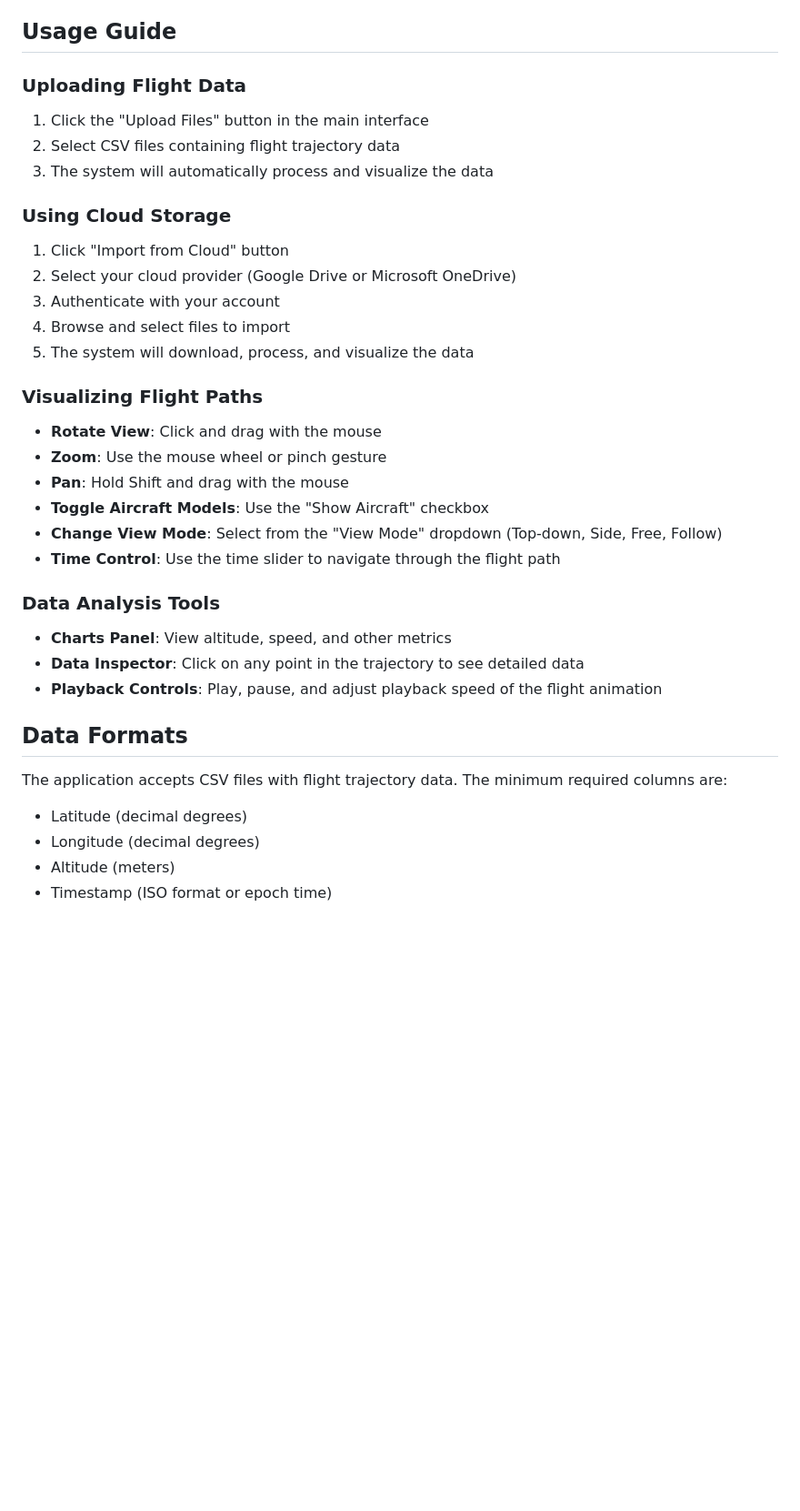
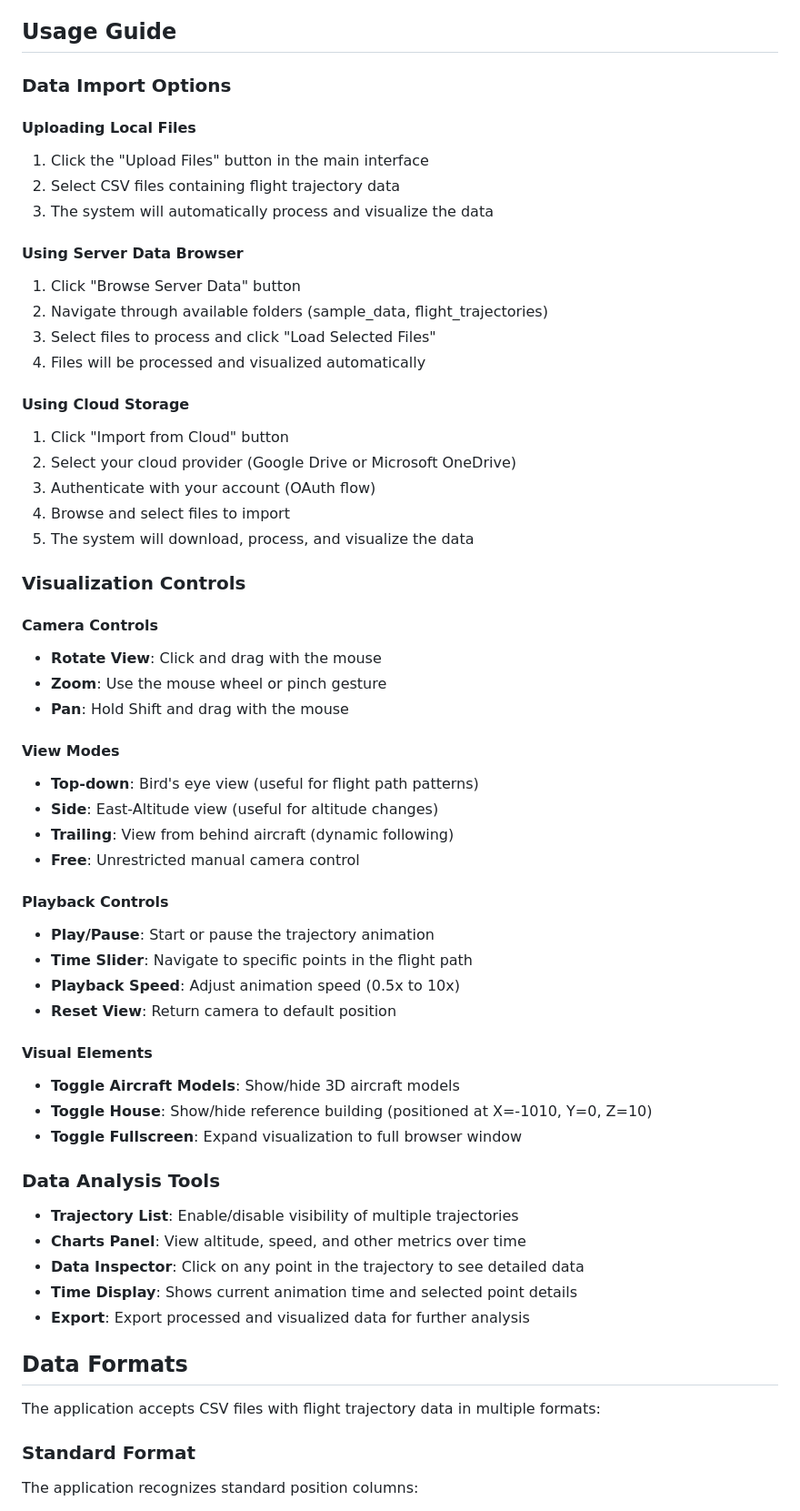
Before and after one commit to Trustworthy-Engineered-Autonomy-Lab/ROS2Visualizer, a Markdown page: README.md, the part around one of its changes. Shown at 91% size. Rendered like a GitHub page; blank space fills up the shorter version.

```diff
--- a/README.md
+++ b/README.md
@@ -87,41 +89,61 @@ The application will be available at `http://localhost:5000`
 
 ## Usage Guide
 
-### Uploading Flight Data
+### Data Import Options
 
+#### Uploading Local Files
 1. Click the "Upload Files" button in the main interface
 2. Select CSV files containing flight trajectory data
 3. The system will automatically process and visualize the data
 
-### Using Cloud Storage
+#### Using Server Data Browser
+1. Click "Browse Server Data" button
+2. Navigate through available folders (sample_data, flight_trajectories)
+3. Select files to process and click "Load Selected Files"
+4. Files will be processed and visualized automatically
 
+#### Using Cloud Storage
 1. Click "Import from Cloud" button
 2. Select your cloud provider (Google Drive or Microsoft OneDrive)
-3. Authenticate with your account
+3. Authenticate with your account (OAuth flow)
 4. Browse and select files to import
 5. The system will download, process, and visualize the data
 
-### Visualizing Flight Paths
+### Visualization Controls
 
+#### Camera Controls
 - **Rotate View**: Click and drag with the mouse
 - **Zoom**: Use the mouse wheel or pinch gesture
 - **Pan**: Hold Shift and drag with the mouse
-- **Toggle Aircraft Models**: Use the "Show Aircraft" checkbox
-- **Change View Mode**: Select from the "View Mode" dropdown (Top-down, Side, Free, Follow)
-- **Time Control**: Use the time slider to navigate through the flight path
+
+#### View Modes
+- **Top-down**: Bird's eye view (useful for flight path patterns)
+- **Side**: East-Altitude view (useful for altitude changes)
+- **Trailing**: View from behind aircraft (dynamic following)
+- **Free**: Unrestricted manual camera control
+
+#### Playback Controls
+- **Play/Pause**: Start or pause the trajectory animation
+- **Time Slider**: Navigate to specific points in the flight path
+- **Playback Speed**: Adjust animation speed (0.5x to 10x)
+- **Reset View**: Return camera to default position
+
+#### Visual Elements
+- **Toggle Aircraft Models**: Show/hide 3D aircraft models
+- **Toggle House**: Show/hide reference building (positioned at X=-1010, Y=0, Z=10)
+- **Toggle Fullscreen**: Expand visualization to full browser window
 
 ### Data Analysis Tools
-
-- **Charts Panel**: View altitude, speed, and other metrics
+- **Trajectory List**: Enable/disable visibility of multiple trajectories
+- **Charts Panel**: View altitude, speed, and other metrics over time
 - **Data Inspector**: Click on any point in the trajectory to see detailed data
-- **Playback Controls**: Play, pause, and adjust playback speed of the flight animation
+- **Time Display**: Shows current animation time and selected point details
+- **Export**: Export processed and visualized data for further analysis
 
 ## Data Formats
 
-The application accepts CSV files with flight trajectory data. The minimum required columns are:
+The application accepts CSV files with flight trajectory data in multiple formats:
 
-- Latitude (decimal degrees)
-- Longitude (decimal degrees)
-- Altitude (meters)
-- Timestamp (ISO format or epoch time)
+### Standard Format
+The application recognizes standard position columns:
 
```
Also changed, not shown: other parts of README.md (+77 -21 lines).
